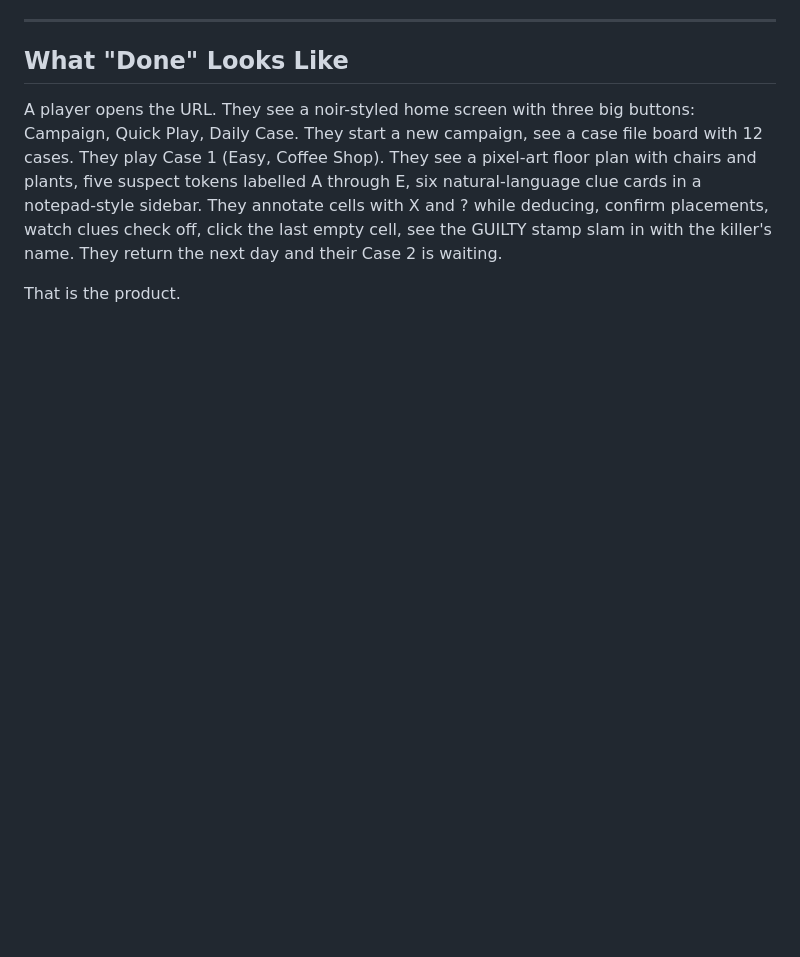
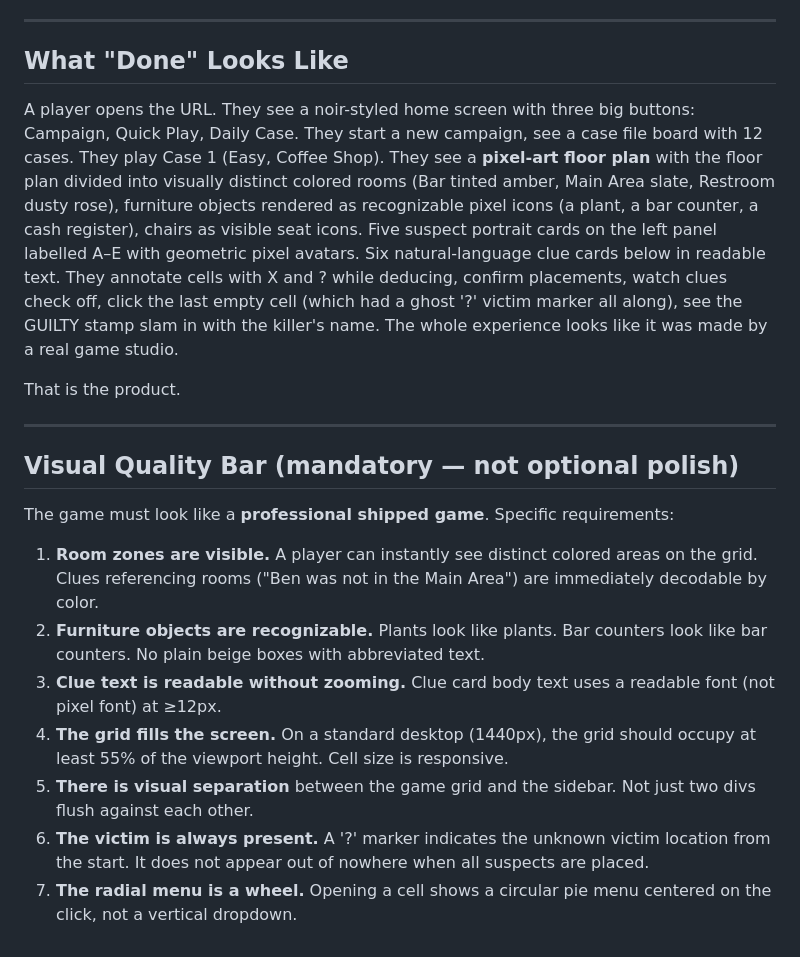
Before and after one commit to pnz1990/alibi, a Markdown page: docs/aide/vision.md, the part around the change. Drawn GitHub-style; blank space fills up the shorter version.

```diff
--- a/docs/aide/vision.md
+++ b/docs/aide/vision.md
@@ -120,6 +120,20 @@ Stats tracked per player: total cases solved, best time per theme/difficulty, cu
 
 ## What "Done" Looks Like
 
-A player opens the URL. They see a noir-styled home screen with three big buttons: Campaign, Quick Play, Daily Case. They start a new campaign, see a case file board with 12 cases. They play Case 1 (Easy, Coffee Shop). They see a pixel-art floor plan with chairs and plants, five suspect tokens labelled A through E, six natural-language clue cards in a notepad-style sidebar. They annotate cells with X and ? while deducing, confirm placements, watch clues check off, click the last empty cell, see the GUILTY stamp slam in with the killer's name. They return the next day and their Case 2 is waiting.
+A player opens the URL. They see a noir-styled home screen with three big buttons: Campaign, Quick Play, Daily Case. They start a new campaign, see a case file board with 12 cases. They play Case 1 (Easy, Coffee Shop). They see a **pixel-art floor plan** with the floor plan divided into visually distinct colored rooms (Bar tinted amber, Main Area slate, Restroom dusty rose), furniture objects rendered as recognizable pixel icons (a plant, a bar counter, a cash register), chairs as visible seat icons. Five suspect portrait cards on the left panel labelled A–E with geometric pixel avatars. Six natural-language clue cards below in readable text. They annotate cells with X and ? while deducing, confirm placements, watch clues check off, click the last empty cell (which had a ghost '?' victim marker all along), see the GUILTY stamp slam in with the killer's name. The whole experience looks like it was made by a real game studio.
 
 That is the product.
+
+---
+
+## Visual Quality Bar (mandatory — not optional polish)
+
+The game must look like a **professional shipped game**. Specific requirements:
+
+1. **Room zones are visible.** A player can instantly see distinct colored areas on the grid. Clues referencing rooms (\"Ben was not in the Main Area\") are immediately decodable by color.
+2. **Furniture objects are recognizable.** Plants look like plants. Bar counters look like bar counters. No plain beige boxes with abbreviated text.
+3. **Clue text is readable without zooming.** Clue card body text uses a readable font (not pixel font) at ≥12px.
+4. **The grid fills the screen.** On a standard desktop (1440px), the grid should occupy at least 55% of the viewport height. Cell size is responsive.
+5. **There is visual separation** between the game grid and the sidebar. Not just two divs flush against each other.
+6. **The victim is always present.** A '?' marker indicates the unknown victim location from the start. It does not appear out of nowhere when all suspects are placed.
+7. **The radial menu is a wheel.** Opening a cell shows a circular pie menu centered on the click, not a vertical dropdown.
```
Also changed, not shown: AGENTS.md (+7 -1 lines), docs/aide/roadmap.md (+44 -0 lines).
